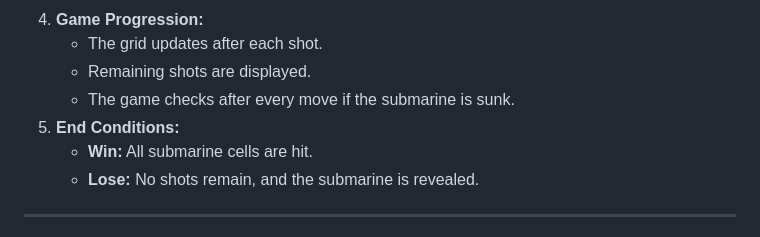
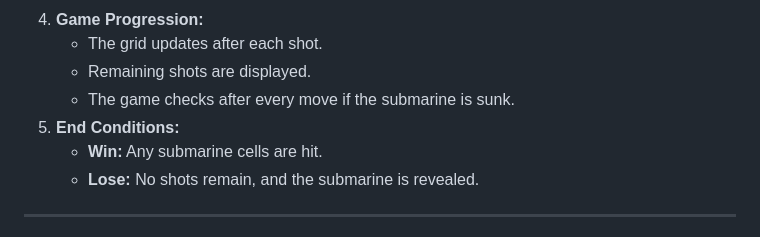
Before and after one commit to AndyLang81/PythonProject, a Markdown page: README.md, the part around the change. GitHub-like rendering.

Commit message:
fixed wording in game end conditions

```diff
--- a/README.md
+++ b/README.md
@@ -54,7 +54,7 @@ I want a game that challenges my logic and decision-making skills, so I can have
    - Remaining shots are displayed.
    - The game checks after every move if the submarine is sunk.
 5. **End Conditions:**
-   - **Win:** All submarine cells are hit.
+   - **Win:** Any submarine cells are hit.
    - **Lose:** No shots remain, and the submarine is revealed.
 
 ---
```
